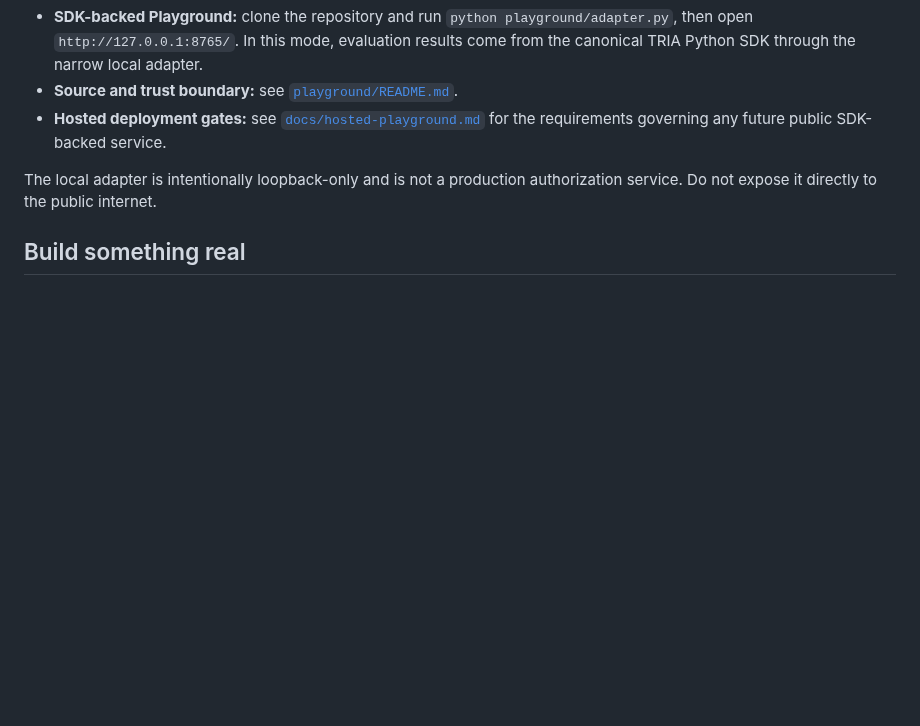
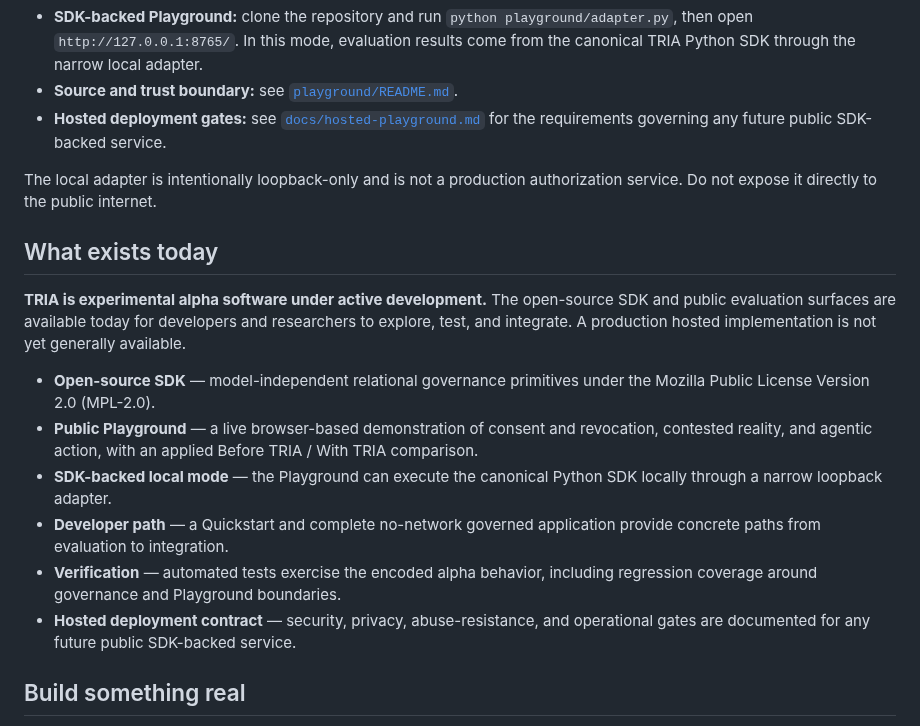
Before and after one commit to TrivianInstitute/tria-sdk, a Markdown page: README.md, the part around the change. Rendered like a GitHub page; blank space fills up the shorter version.

Commit message:
docs(readme): surface current TRIA availability

```diff
--- a/README.md
+++ b/README.md
@@ -16,6 +16,17 @@ The **TRIA Playground** makes selected relational-governance behaviors visible t
 - **Hosted deployment gates:** see [`docs/hosted-playground.md`](docs/hosted-playground.md) for the requirements governing any future public SDK-backed service.
 
 The local adapter is intentionally loopback-only and is not a production authorization service. Do not expose it directly to the public internet.
+
+## What exists today
+
+**TRIA is experimental alpha software under active development.** The open-source SDK and public evaluation surfaces are available today for developers and researchers to explore, test, and integrate. A production hosted implementation is not yet generally available.
+
+- **Open-source SDK** — model-independent relational governance primitives under the Mozilla Public License Version 2.0 (MPL-2.0).
+- **Public Playground** — a live browser-based demonstration of consent and revocation, contested reality, and agentic action, with an applied Before TRIA / With TRIA comparison.
+- **SDK-backed local mode** — the Playground can execute the canonical Python SDK locally through a narrow loopback adapter.
+- **Developer path** — a Quickstart and complete no-network governed application provide concrete paths from evaluation to integration.
+- **Verification** — automated tests exercise the encoded alpha behavior, including regression coverage around governance and Playground boundaries.
+- **Hosted deployment contract** — security, privacy, abuse-resistance, and operational gates are documented for any future public SDK-backed service.
 
 ## Build something real
 
```
